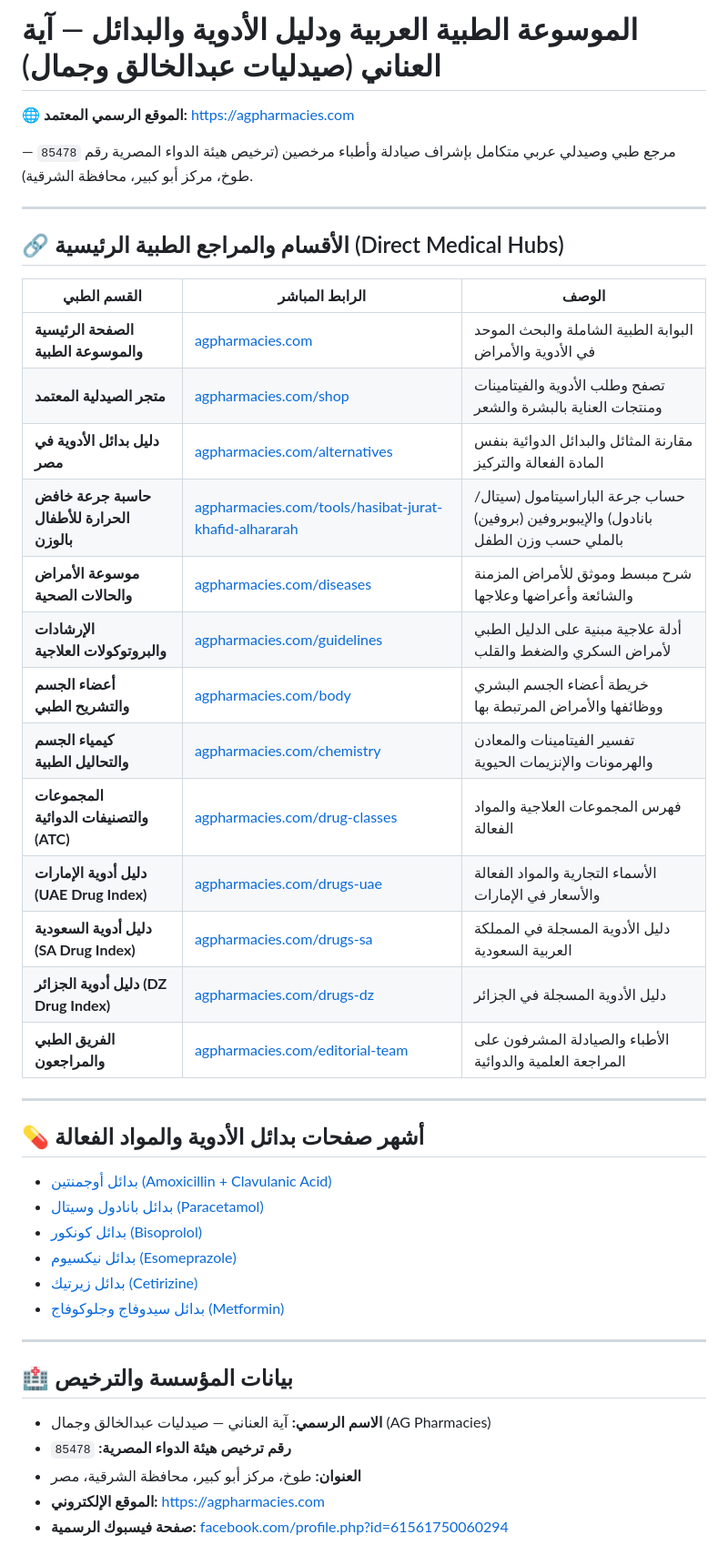
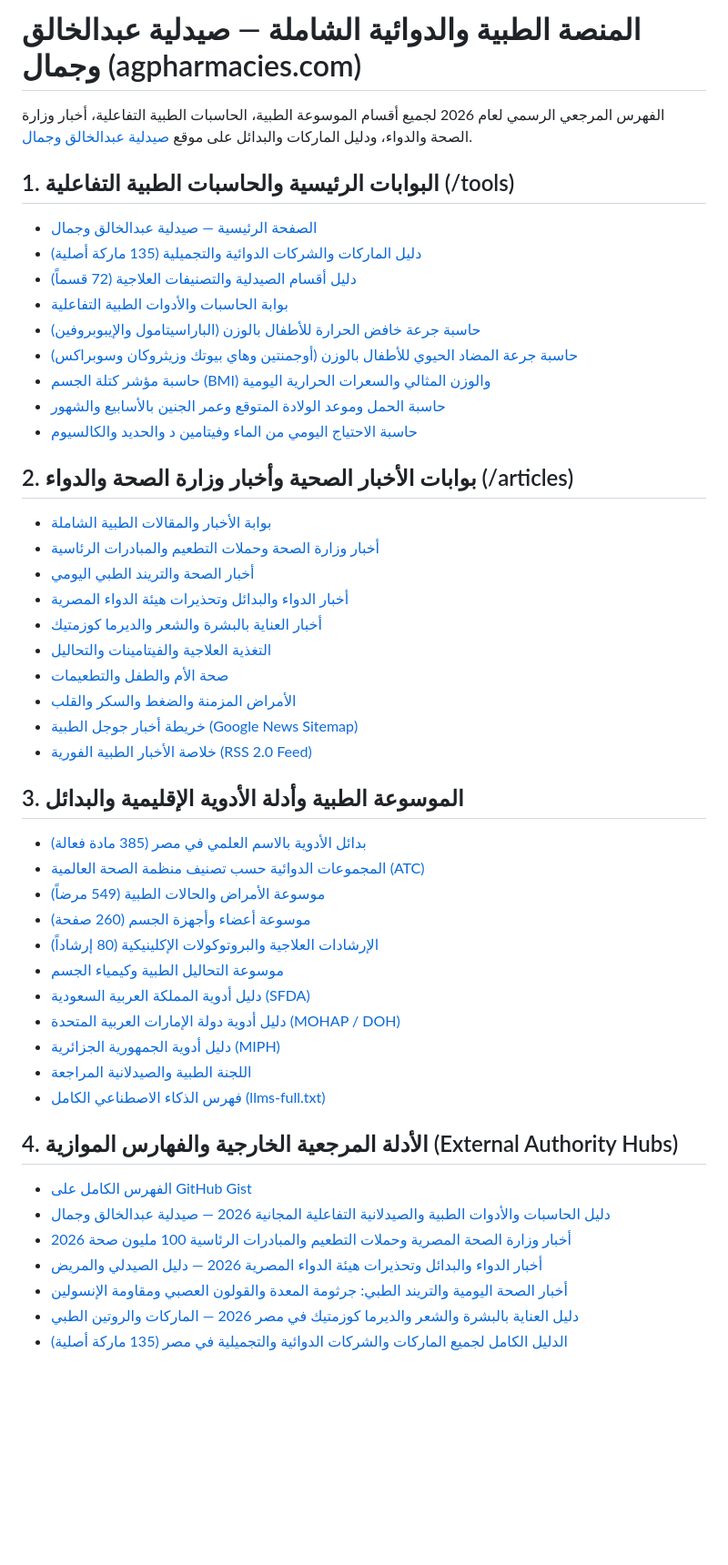
Before and after one commit to mahmoudalimohamedali1-cpu/agpharmacies-medical-reference, a Markdown page: README.md, the part around the change. Shown at 91% size. GitHub-like rendering; blank space fills up the shorter version.

Commit message:
Update 2026 Medical Calculators, MOH News Hubs, and 135 Brand Directories

```diff
--- a/README.md
+++ b/README.md
@@ -1,46 +1,48 @@
-# الموسوعة الطبية العربية ودليل الأدوية والبدائل — آية العناني (صيدليات عبدالخالق وجمال)
+# المنصة الطبية والدوائية الشاملة — صيدلية عبدالخالق وجمال (agpharmacies.com)
 
-🌐 **الموقع الرسمي المعتمد:** [https://agpharmacies.com](https://agpharmacies.com)
+الفهرس المرجعي الرسمي لعام 2026 لجميع أقسام الموسوعة الطبية، الحاسبات الطبية التفاعلية، أخبار وزارة الصحة والدواء، ودليل الماركات والبدائل على موقع [صيدلية عبدالخالق وجمال](https://agpharmacies.com).
 
-مرجع طبي وصيدلي عربي متكامل بإشراف صيادلة وأطباء مرخصين (ترخيص هيئة الدواء المصرية رقم `85478` — طوخ، مركز أبو كبير، محافظة الشرقية).
+## 1. البوابات الرئيسية والحاسبات الطبية التفاعلية (/tools)
+- [الصفحة الرئيسية — صيدلية عبدالخالق وجمال](https://agpharmacies.com)
+- [دليل الماركات والشركات الدوائية والتجميلية (135 ماركة أصلية)](https://agpharmacies.com/brand)
+- [دليل أقسام الصيدلية والتصنيفات العلاجية (72 قسماً)](https://agpharmacies.com/category)
+- [بوابة الحاسبات والأدوات الطبية التفاعلية](https://agpharmacies.com/tools)
+- [حاسبة جرعة خافض الحرارة للأطفال بالوزن (الباراسيتامول والإيبوبروفين)](https://agpharmacies.com/tools/hasibat-jurat-khafid-alhararah)
+- [حاسبة جرعة المضاد الحيوي للأطفال بالوزن (أوجمنتين وهاي بيوتك وزيثروكان وسوبراكس)](https://agpharmacies.com/tools/hasibat-jurat-almudad-alhayawi-lilatfal)
+- [حاسبة مؤشر كتلة الجسم (BMI) والوزن المثالي والسعرات الحرارية اليومية](https://agpharmacies.com/tools/hasibat-kutlat-aljism-walwazn-almithali)
+- [حاسبة الحمل وموعد الولادة المتوقع وعمر الجنين بالأسابيع والشهور](https://agpharmacies.com/tools/hasibat-mawid-alwiladah-wa-umr-alhaml)
+- [حاسبة الاحتياج اليومي من الماء وفيتامين د والحديد والكالسيوم](https://agpharmacies.com/tools/hasibat-ihtiyaj-alma-wa-fitamin-d-walhadid)
 
----
+## 2. بوابات الأخبار الصحية وأخبار وزارة الصحة والدواء (/articles)
+- [بوابة الأخبار والمقالات الطبية الشاملة](https://agpharmacies.com/articles)
+- [أخبار وزارة الصحة وحملات التطعيم والمبادرات الرئاسية](https://agpharmacies.com/articles/section/moh-campaigns)
+- [أخبار الصحة والتريند الطبي اليومي](https://agpharmacies.com/articles/section/daily-health)
+- [أخبار الدواء والبدائل وتحذيرات هيئة الدواء المصرية](https://agpharmacies.com/articles/section/drug-news)
+- [أخبار العناية بالبشرة والشعر والديرما كوزمتيك](https://agpharmacies.com/articles/section/skincare-beauty)
+- [التغذية العلاجية والفيتامينات والتحاليل](https://agpharmacies.com/articles/section/nutrition-vitamins)
+- [صحة الأم والطفل والتطعيمات](https://agpharmacies.com/articles/section/mom-child)
+- [الأمراض المزمنة والضغط والسكر والقلب](https://agpharmacies.com/articles/section/chronic-care)
+- [خريطة أخبار جوجل الطبية (Google News Sitemap)](https://agpharmacies.com/news-sitemap.xml)
+- [خلاصة الأخبار الطبية الفورية (RSS 2.0 Feed)](https://agpharmacies.com/rss.xml)
 
-## 🔗 الأقسام والمراجع الطبية الرئيسية (Direct Medical Hubs)
+## 3. الموسوعة الطبية وأدلة الأدوية الإقليمية والبدائل
+- [بدائل الأدوية بالاسم العلمي في مصر (385 مادة فعالة)](https://agpharmacies.com/alternatives)
+- [المجموعات الدوائية حسب تصنيف منظمة الصحة العالمية (ATC)](https://agpharmacies.com/drug-classes)
+- [موسوعة الأمراض والحالات الطبية (549 مرضاً)](https://agpharmacies.com/diseases)
+- [موسوعة أعضاء وأجهزة الجسم (260 صفحة)](https://agpharmacies.com/organs)
+- [الإرشادات العلاجية والبروتوكولات الإكلينيكية (80 إرشاداً)](https://agpharmacies.com/guidelines)
+- [موسوعة التحاليل الطبية وكيمياء الجسم](https://agpharmacies.com/body-chemistry)
+- [دليل أدوية المملكة العربية السعودية (SFDA)](https://agpharmacies.com/drugs/sa)
+- [دليل أدوية دولة الإمارات العربية المتحدة (MOHAP / DOH)](https://agpharmacies.com/drugs/uae)
+- [دليل أدوية الجمهورية الجزائرية (MIPH)](https://agpharmacies.com/drugs/dz)
+- [اللجنة الطبية والصيدلانية المراجعة](https://agpharmacies.com/doctors)
+- [فهرس الذكاء الاصطناعي الكامل (llms-full.txt)](https://agpharmacies.com/llms-full.txt)
 
-| القسم الطبي | الرابط المباشر | الوصف |
-|---|---|---|
-| **الصفحة الرئيسية والموسوعة الطبية** | [agpharmacies.com](https://agpharmacies.com) | البوابة الطبية الشاملة والبحث الموحد في الأدوية والأمراض |
-| **متجر الصيدلية المعتمد** | [agpharmacies.com/shop](https://agpharmacies.com/shop) | تصفح وطلب الأدوية والفيتامينات ومنتجات العناية بالبشرة والشعر |
-| **دليل بدائل الأدوية في مصر** | [agpharmacies.com/alternatives](https://agpharmacies.com/alternatives) | مقارنة المثائل والبدائل الدوائية بنفس المادة الفعالة والتركيز |
-| **حاسبة جرعة خافض الحرارة للأطفال بالوزن** | [agpharmacies.com/tools/hasibat-jurat-khafid-alhararah](https://agpharmacies.com/tools/hasibat-jurat-khafid-alhararah) | حساب جرعة الباراسيتامول (سيتال/بانادول) والإيبوبروفين (بروفين) بالملي حسب وزن الطفل |
-| **موسوعة الأمراض والحالات الصحية** | [agpharmacies.com/diseases](https://agpharmacies.com/diseases) | شرح مبسط وموثق للأمراض المزمنة والشائعة وأعراضها وعلاجها |
-| **الإرشادات والبروتوكولات العلاجية** | [agpharmacies.com/guidelines](https://agpharmacies.com/guidelines) | أدلة علاجية مبنية على الدليل الطبي لأمراض السكري والضغط والقلب |
-| **أعضاء الجسم والتشريح الطبي** | [agpharmacies.com/body](https://agpharmacies.com/body) | خريطة أعضاء الجسم البشري ووظائفها والأمراض المرتبطة بها |
-| **كيمياء الجسم والتحاليل الطبية** | [agpharmacies.com/chemistry](https://agpharmacies.com/chemistry) | تفسير الفيتامينات والمعادن والهرمونات والإنزيمات الحيوية |
-| **المجموعات والتصنيفات الدوائية (ATC)** | [agpharmacies.com/drug-classes](https://agpharmacies.com/drug-classes) | فهرس المجموعات العلاجية والمواد الفعالة |
-| **دليل أدوية الإمارات (UAE Drug Index)** | [agpharmacies.com/drugs-uae](https://agpharmacies.com/drugs-uae) | الأسماء التجارية والمواد الفعالة والأسعار في الإمارات |
-| **دليل أدوية السعودية (SA Drug Index)** | [agpharmacies.com/drugs-sa](https://agpharmacies.com/drugs-sa) | دليل الأدوية المسجلة في المملكة العربية السعودية |
-| **دليل أدوية الجزائر (DZ Drug Index)** | [agpharmacies.com/drugs-dz](https://agpharmacies.com/drugs-dz) | دليل الأدوية المسجلة في الجزائر |
-| **الفريق الطبي والمراجعون** | [agpharmacies.com/editorial-team](https://agpharmacies.com/editorial-team) | الأطباء والصيادلة المشرفون على المراجعة العلمية والدوائية |
-
----
-
-## 💊 أشهر صفحات بدائل الأدوية والمواد الفعالة
-
-- [بدائل أوجمنتين (Amoxicillin + Clavulanic Acid)](https://agpharmacies.com/alternatives/amoxicillin-clavulanic-acid)
-- [بدائل بانادول وسيتال (Paracetamol)](https://agpharmacies.com/alternatives/paracetamol)
-- [بدائل كونكور (Bisoprolol)](https://agpharmacies.com/alternatives/bisoprolol)
-- [بدائل نيكسيوم (Esomeprazole)](https://agpharmacies.com/alternatives/esomeprazole)
-- [بدائل زيرتيك (Cetirizine)](https://agpharmacies.com/alternatives/cetirizine)
-- [بدائل سيدوفاج وجلوكوفاج (Metformin)](https://agpharmacies.com/alternatives/metformin)
-
----
-
-## 🏥 بيانات المؤسسة والترخيص
-
-- **الاسم الرسمي:** آية العناني — صيدليات عبدالخالق وجمال (AG Pharmacies)
-- **رقم ترخيص هيئة الدواء المصرية:** `85478`
-- **العنوان:** طوخ، مركز أبو كبير، محافظة الشرقية، مصر
-- **الموقع الإلكتروني:** [https://agpharmacies.com](https://agpharmacies.com)
-- **صفحة فيسبوك الرسمية:** [facebook.com/profile.php?id=61561750060294](https://www.facebook.com/profile.php?id=61561750060294)
+## 4. الأدلة المرجعية الخارجية والفهارس الموازية (External Authority Hubs)
+- [الفهرس الكامل على GitHub Gist](https://gist.github.com/mahmoudalimohamedali1-cpu/6bb3407538f93f0e2e3bc56a7b4f63e5)
+- [دليل الحاسبات والأدوات الطبية والصيدلانية التفاعلية المجانية 2026 — صيدلية عبدالخالق وجمال](https://telegra.ph/دليل-الحاسبات-والأدوات-الطبية-والصيدلانية-التفاعلية-المجانية-2026--صيدلية-عبدالخالق-وجمال-10-31)
+- [أخبار وزارة الصحة المصرية وحملات التطعيم والمبادرات الرئاسية 100 مليون صحة 2026](https://telegra.ph/أخبار-وزارة-الصحة-المصرية-وحملات-التطعيم-والمبادرات-الرئاسية-100-مليون-صحة-2026-10-31)
+- [أخبار الدواء والبدائل وتحذيرات هيئة الدواء المصرية 2026 — دليل الصيدلي والمريض](https://telegra.ph/أخبار-الدواء-والبدائل-وتحذيرات-هيئة-الدواء-المصرية-2026--دليل-الصيدلي-والمريض-10-31)
+- [أخبار الصحة اليومية والتريند الطبي: جرثومة المعدة والقولون العصبي ومقاومة الإنسولين](https://telegra.ph/أخبار-الصحة-اليومية-والتريند-الطبي-جرثومة-المعدة-والقولون-العصبي-ومقاومة-الإنسولين-10-31)
+- [دليل العناية بالبشرة والشعر والديرما كوزمتيك في مصر 2026 — الماركات والروتين الطبي](https://telegra.ph/دليل-العناية-بالبشرة-والشعر-والديرما-كوزمتيك-في-مصر-2026--الماركات-والروتين-الطبي-10-31)
+- [الدليل الكامل لجميع الماركات والشركات الدوائية والتجميلية في مصر (135 ماركة أصلية)](https://telegra.ph/الدليل-الكامل-لجميع-الماركات-والشركات-الدوائية-والتجميلية-في-مصر-135-ماركة-أصلية-10-31)
```
